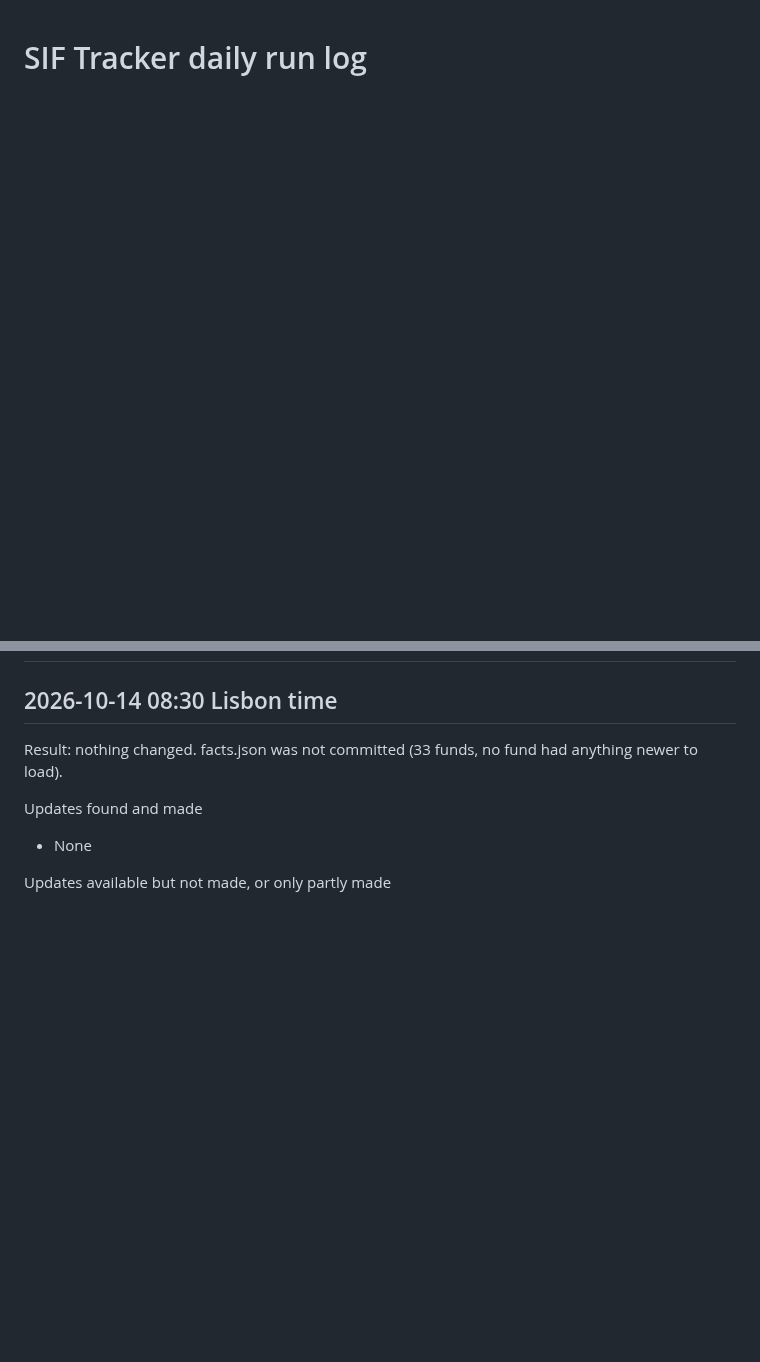
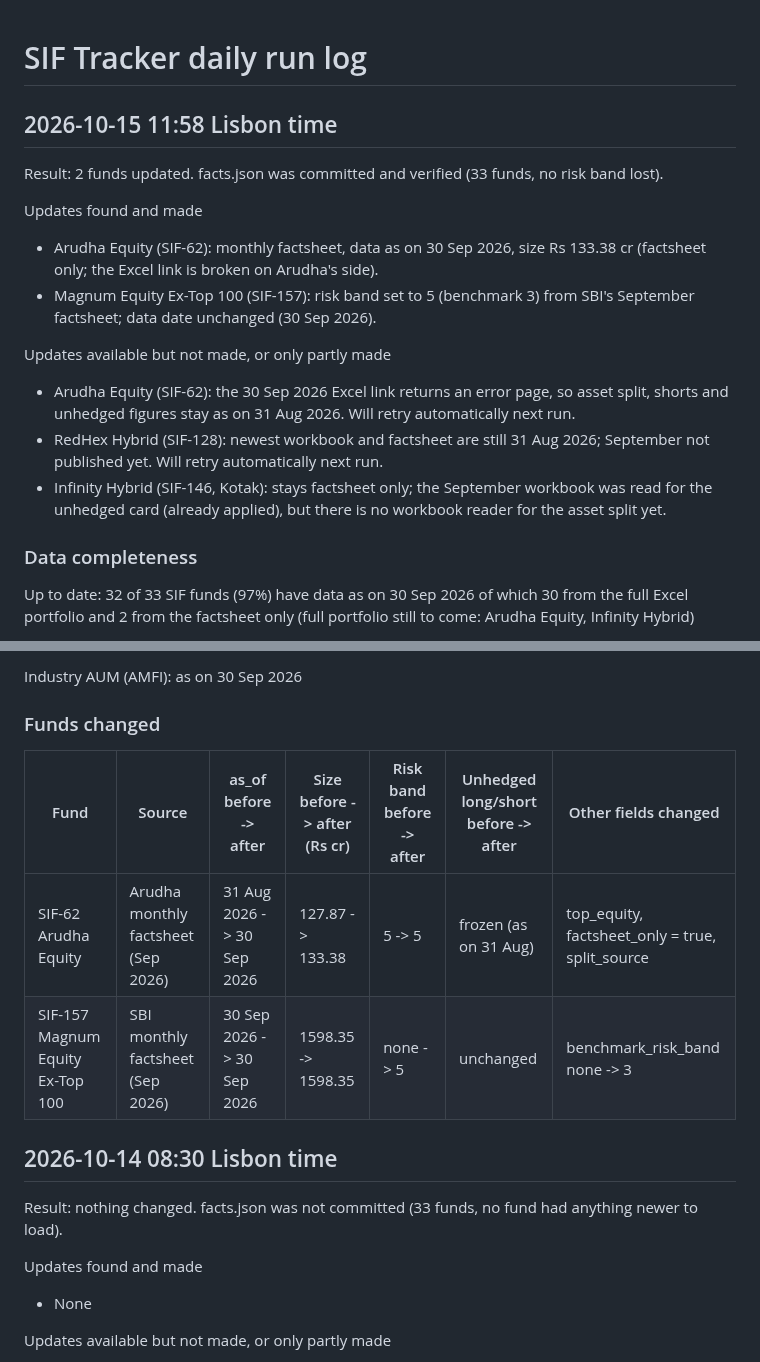
Before and after one commit to investingtfd/sif-tracker, a Markdown page: site/run-log.md, 2 parts joined by grey strips. Drawn GitHub-style; blank space fills up the shorter version.

```diff
--- a/site/run-log.md
+++ b/site/run-log.md
@@ -1 +1,18 @@
 # SIF Tracker daily run log
+
+## 2026-10-15 11:58 Lisbon time
+Result: 2 funds updated. facts.json was committed and verified (33 funds, no risk band lost).
+
+Updates found and made
+- Arudha Equity (SIF-62): monthly factsheet, data as on 30 Sep 2026, size Rs 133.38 cr (factsheet only; the Excel link is broken on Arudha's side).
+- Magnum Equity Ex-Top 100 (SIF-157): risk band set to 5 (benchmark 3) from SBI's September factsheet; data date unchanged (30 Sep 2026).
+
+Updates available but not made, or only partly made
+- Arudha Equity (SIF-62): the 30 Sep 2026 Excel link returns an error page, so asset split, shorts and unhedged figures stay as on 31 Aug 2026. Will retry automatically next run.
+- RedHex Hybrid (SIF-128): newest workbook and factsheet are still 31 Aug 2026; September not published yet. Will retry automatically next run.
+- Infinity Hybrid (SIF-146, Kotak): stays factsheet only; the September workbook was read for the unhedged card (already applied), but there is no workbook reader for the asset split yet.
+
+### Data completeness
+Up to date: 32 of 33 SIF funds (97%) have data as on 30 Sep 2026
+of which 30 from the full Excel portfolio and 2 from the factsheet only (full portfolio still to come: Arudha Equity, Infinity Hybrid)
+
@@ -2,3 +53,11 @@
+Industry AUM (AMFI): as on 30 Sep 2026
+
+### Funds changed
+
+| Fund | Source | as_of before -> after | Size before -> after (Rs cr) | Risk band before -> after | Unhedged long/short before -> after | Other fields changed |
+|---|---|---|---|---|---|---|
+| SIF-62 Arudha Equity | Arudha monthly factsheet (Sep 2026) | 31 Aug 2026 -> 30 Sep 2026 | 127.87 -> 133.38 | 5 -> 5 | frozen (as on 31 Aug) | top_equity, factsheet_only = true, split_source |
+| SIF-157 Magnum Equity Ex-Top 100 | SBI monthly factsheet (Sep 2026) | 30 Sep 2026 -> 30 Sep 2026 | 1598.35 -> 1598.35 | none -> 5 | unchanged | benchmark_risk_band none -> 3 |
 
 ## 2026-10-14 08:30 Lisbon time
 Result: nothing changed. facts.json was not committed (33 funds, no fund had anything newer to load).
```
Also changed, not shown: other parts of site/run-log.md (+34 -0 lines).
